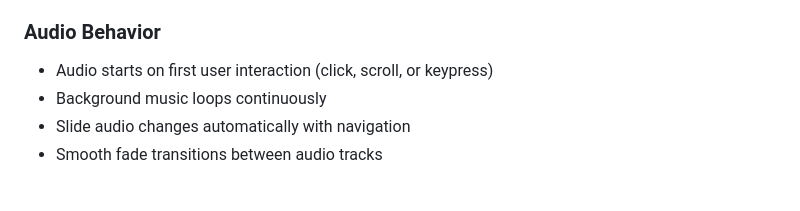
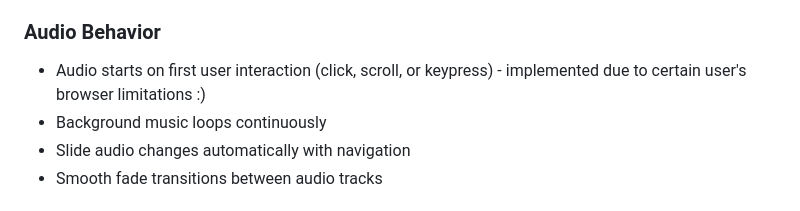
Before and after one commit to CloudNineXx/Earth-s-Story-An-Anime-Sustainability-INSPIRED-Journey-, a Markdown page: README.md, the part around the change. Rendered like a GitHub page.

```diff
--- a/README.md
+++ b/README.md
@@ -126,7 +126,7 @@ npx serve .
 
 ### Audio Behavior
 
-- Audio starts on first user interaction (click, scroll, or keypress)
+- Audio starts on first user interaction (click, scroll, or keypress) - implemented due to certain user's browser limitations :)
 - Background music loops continuously
 - Slide audio changes automatically with navigation
 - Smooth fade transitions between audio tracks
```
